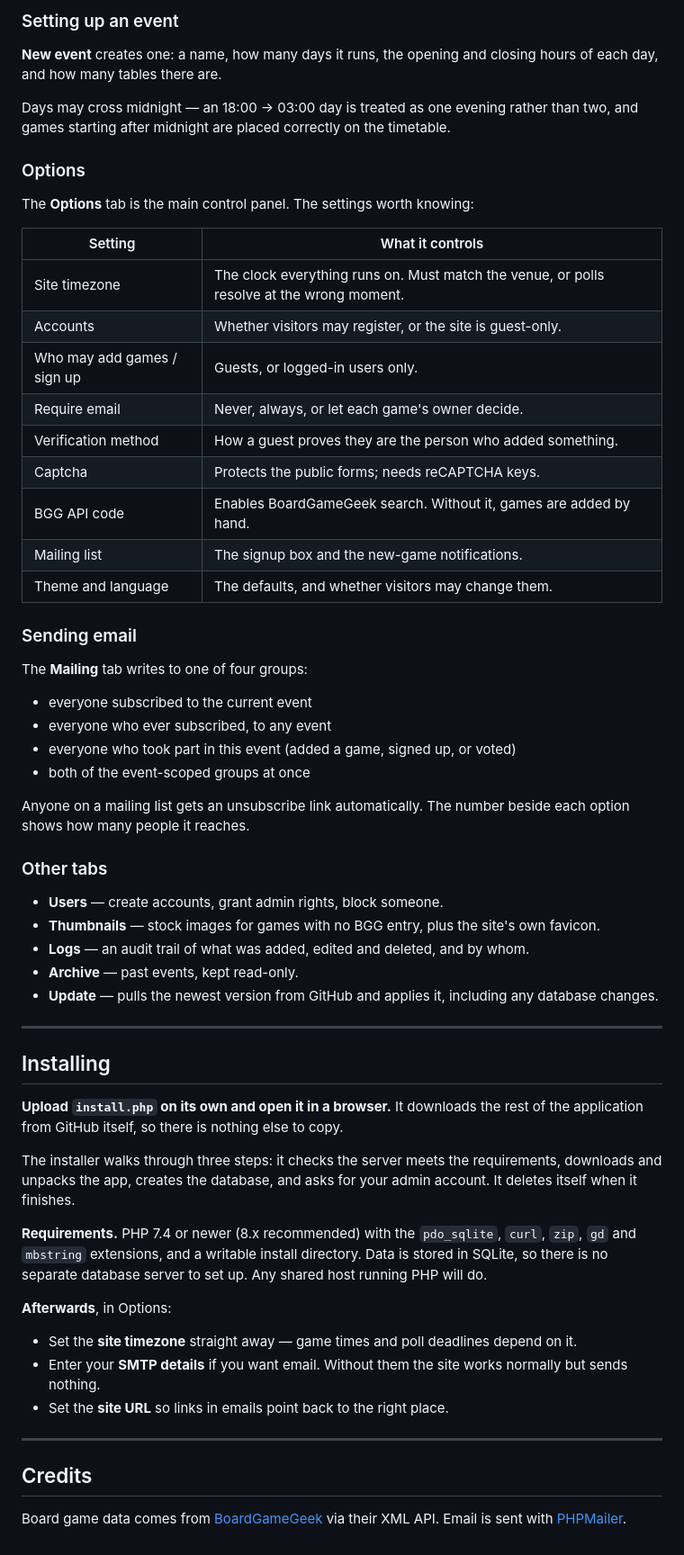
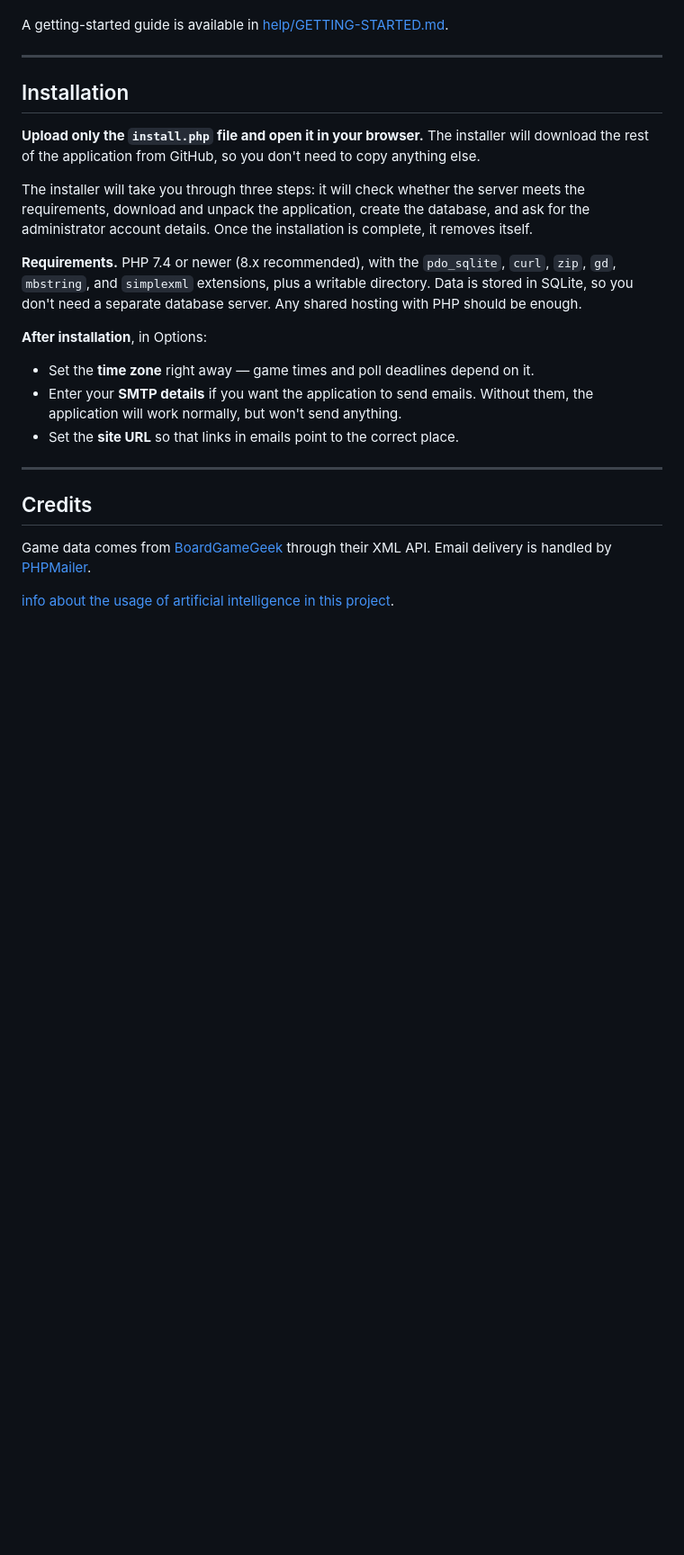
Before and after one commit to marcinskotnicki/zapisynagry, a Markdown page: README.md, the part around one of its changes. Shown at 90% size. Drawn GitHub-style; blank space fills up the shorter version.

```diff
--- a/README.md
+++ b/README.md
@@ -93,78 +42,26 @@ there.
 
-### Setting up an event
-
-**New event** creates one: a name, how many days it runs, the opening and closing
-hours of each day, and how many tables there are.
-
-Days may cross midnight — an 18:00 → 03:00 day is treated as one evening rather
-than two, and games starting after midnight are placed correctly on the
-timetable.
-
-### Options
-
-The **Options** tab is the main control panel. The settings worth knowing:
-
-| Setting | What it controls |
-|---|---|
-| Site timezone | The clock everything runs on. Must match the venue, or polls resolve at the wrong moment. |
-| Accounts | Whether visitors may register, or the site is guest-only. |
-| Who may add games / sign up | Guests, or logged-in users only. |
-| Require email | Never, always, or let each game's owner decide. |
-| Verification method | How a guest proves they are the person who added something. |
-| Captcha | Protects the public forms; needs reCAPTCHA keys. |
-| BGG API code | Enables BoardGameGeek search. Without it, games are added by hand. |
-| Mailing list | The signup box and the new-game notifications. |
-| Theme and language | The defaults, and whether visitors may change them. |
-
-### Sending email
-
-The **Mailing** tab writes to one of four groups:
-
-- everyone subscribed to the current event
-- everyone who ever subscribed, to any event
-- everyone who took part in this event (added a game, signed up, or voted)
-- both of the event-scoped groups at once
-
-Anyone on a mailing list gets an unsubscribe link automatically. The number
-beside each option shows how many people it reaches.
-
-### Other tabs
-
-- **Users** — create accounts, grant admin rights, block someone.
-- **Thumbnails** — stock images for games with no BGG entry, plus the site's own
-  favicon.
-- **Logs** — an audit trail of what was added, edited and deleted, and by whom.
-- **Archive** — past events, kept read-only.
-- **Update** — pulls the newest version from GitHub and applies it, including any
-  database changes.
+A getting-started guide is available in [help/GETTING-STARTED.md](help/GETTING-STARTED.md).
 
 ---
 
-## Installing
+## Installation
 
-**Upload `install.php` on its own and open it in a browser.** It downloads the
-rest of the application from GitHub itself, so there is nothing else to copy.
+**Upload only the `install.php` file and open it in your browser.** The installer will download the rest of the application from GitHub, so you don't need to copy anything else.
 
-The installer walks through three steps: it checks the server meets the
-requirements, downloads and unpacks the app, creates the database, and asks for
-your admin account. It deletes itself when it finishes.
+The installer will take you through three steps: it will check whether the server meets the requirements, download and unpack the application, create the database, and ask for the administrator account details. Once the installation is complete, it removes itself.
 
-**Requirements.** PHP 7.4 or newer (8.x recommended) with the `pdo_sqlite`,
-`curl`, `zip`, `gd` and `mbstring` extensions, and a writable install directory.
-Data is stored in SQLite, so there is no separate database server to set up. Any
-shared host running PHP will do.
+**Requirements.** PHP 7.4 or newer (8.x recommended), with the `pdo_sqlite`, `curl`, `zip`, `gd`, `mbstring`, and `simplexml` extensions, plus a writable directory. Data is stored in SQLite, so you don't need a separate database server. Any shared hosting with PHP should be enough.
 
-**Afterwards**, in Options:
+**After installation**, in Options:
 
-- Set the **site timezone** straight away — game times and poll deadlines depend
-  on it.
-- Enter your **SMTP details** if you want email. Without them the site works
-  normally but sends nothing.
-- Set the **site URL** so links in emails point back to the right place.
+- Set the **time zone** right away — game times and poll deadlines depend on it.
+- Enter your **SMTP details** if you want the application to send emails. Without them, the application will work normally, but won't send anything.
+- Set the **site URL** so that links in emails point to the correct place.
 
 ---
 
 ## Credits
 
-Board game data comes from [BoardGameGeek](https://boardgamegeek.com/) via their
-XML API. Email is sent with [PHPMailer](https://github.com/PHPMailer/PHPMailer).
+Game data comes from [BoardGameGeek](https://boardgamegeek.com/) through their XML API. Email delivery is handled by [PHPMailer](https://github.com/PHPMailer/PHPMailer).
+
+[info about the usage of artificial intelligence in this project](ai.md).
```
Also changed, not shown: other parts of README.md (+19 -70 lines).
